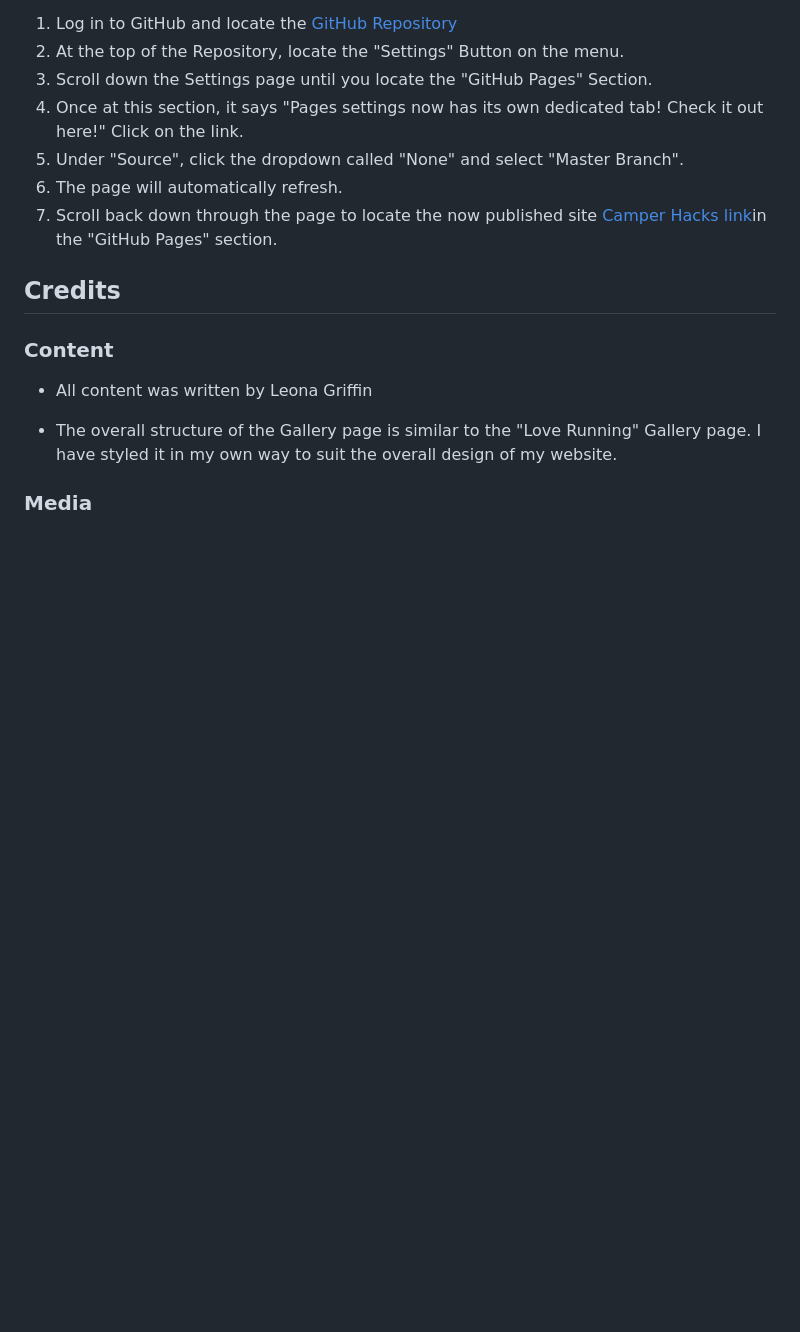
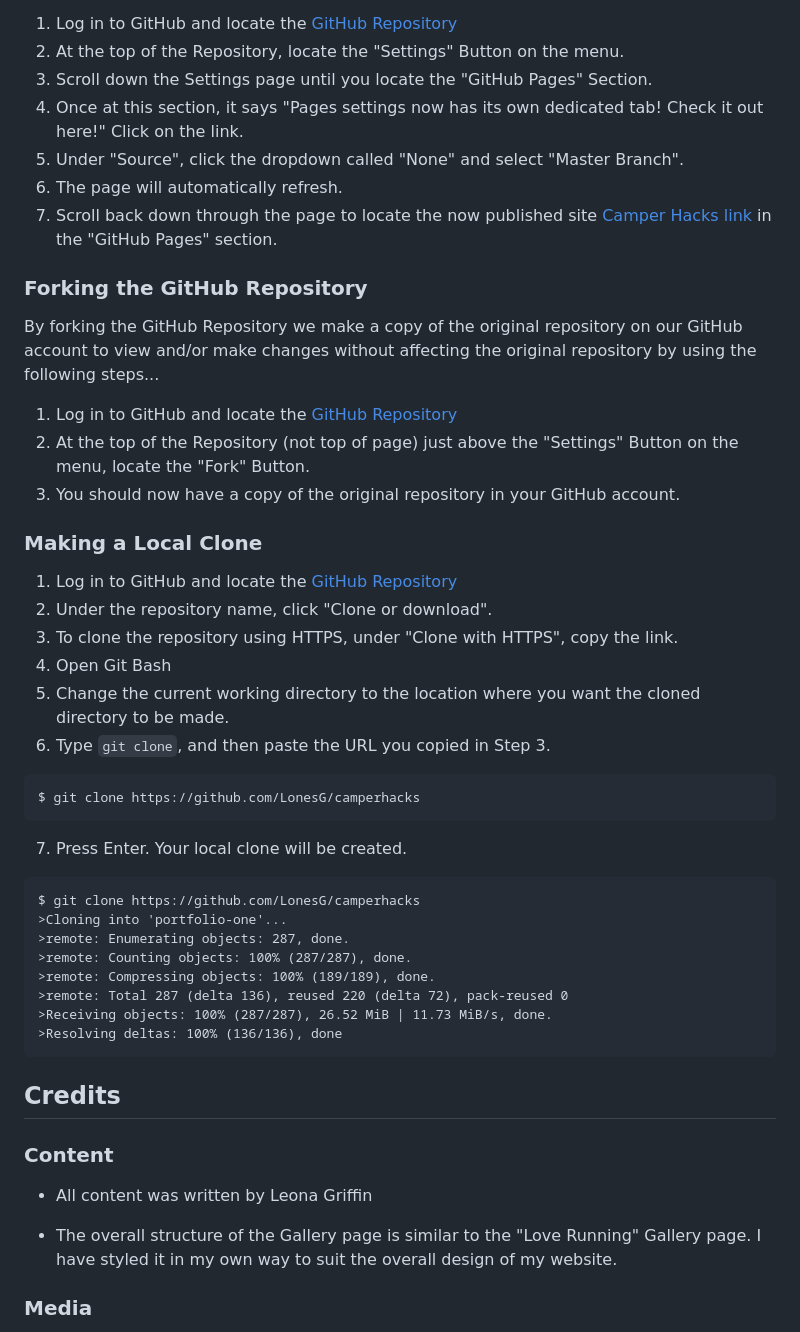
Before and after one commit to LonesG/camperhacks, a Markdown page: README.md, the part around one of its changes. Drawn GitHub-style; blank space fills up the shorter version.

````diff
--- a/README.md
+++ b/README.md
@@ -213,9 +216,41 @@ The project was deployed to GitHub Pages using the following steps:
 4. Once at this section, it says "Pages settings now has its own dedicated tab! Check it out here!" Click on the link.
 4. Under "Source", click the dropdown called "None" and select "Master Branch".
 5. The page will automatically refresh.
-6. Scroll back down through the page to locate the now published site [Camper Hacks link](https://lonesg.github.io/camperhacks/)in the "GitHub Pages" section.
+6. Scroll back down through the page to locate the now published site [Camper Hacks link](https://lonesg.github.io/camperhacks/) in the "GitHub Pages" section.
 
+### Forking the GitHub Repository
 
+By forking the GitHub Repository we make a copy of the original repository on our GitHub account to view and/or make changes without affecting the original repository by using the following steps...
+
+1. Log in to GitHub and locate the [GitHub Repository](https://github.com/)
+2. At the top of the Repository (not top of page) just above the "Settings" Button on the menu, locate the "Fork" Button.
+3. You should now have a copy of the original repository in your GitHub account.
+
+### Making a Local Clone
+
+1. Log in to GitHub and locate the [GitHub Repository](https://github.com/)
+2. Under the repository name, click "Clone or download".
+3. To clone the repository using HTTPS, under "Clone with HTTPS", copy the link.
+4. Open Git Bash
+5. Change the current working directory to the location where you want the cloned directory to be made.
+6. Type `git clone`, and then paste the URL you copied in Step 3.
+
+```
+$ git clone https://github.com/LonesG/camperhacks
+```
+
+7. Press Enter. Your local clone will be created.
+
+```
+$ git clone https://github.com/LonesG/camperhacks
+>Cloning into 'portfolio-one'...
+>remote: Enumerating objects: 287, done.
+>remote: Counting objects: 100% (287/287), done.
+>remote: Compressing objects: 100% (189/189), done.
+>remote: Total 287 (delta 136), reused 220 (delta 72), pack-reused 0
+>Receiving objects: 100% (287/287), 26.52 MiB | 11.73 MiB/s, done.
+>Resolving deltas: 100% (136/136), done
+```
 
 ## Credits
 
````
Also changed, not shown: other parts of README.md (+13 -10 lines), assets/wireframes/clothing.png, assets/wireframes/food.png, assets/wireframes/gear.png, assets/wireframes/htmlvalidator.png (added), assets/wireframes/signup.png.
